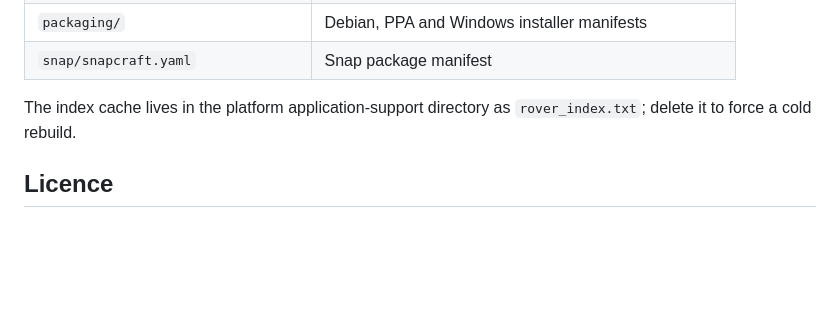
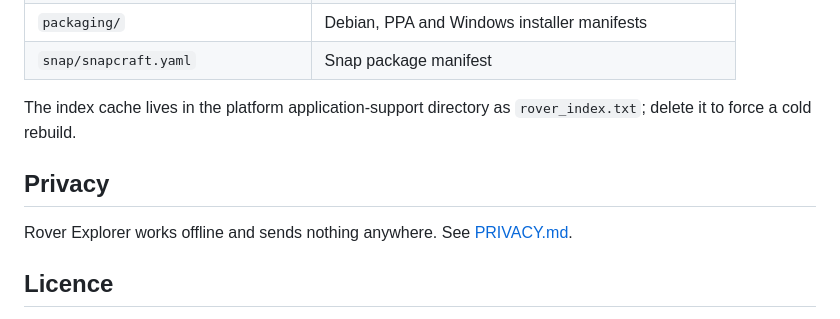
Before and after one commit to Dhiva-Labs/rover_explorer, a Markdown page: README.md, the part around the change. GitHub-like rendering; blank space fills up the shorter version.

```diff
--- a/README.md
+++ b/README.md
@@ -137,6 +137,11 @@ flutter test
 The index cache lives in the platform application-support directory as
 `rover_index.txt`; delete it to force a cold rebuild.
 
+## Privacy
+
+Rover Explorer works offline and sends nothing anywhere. See
+[PRIVACY.md](PRIVACY.md).
+
 ## Licence
 
 MIT — see [LICENSE](LICENSE). Rover Explorer is an independent project and is
```
Also changed, not shown: PRIVACY.md (added, +52 -0 lines).
